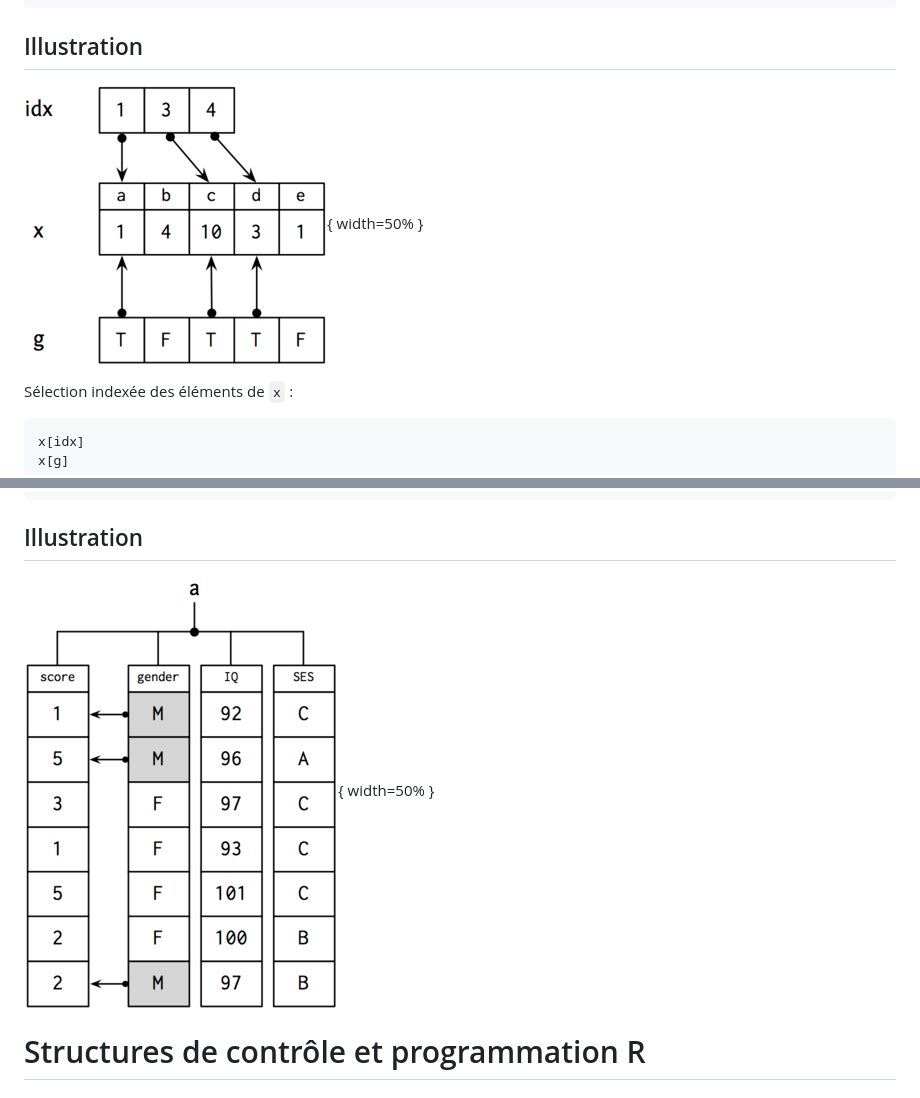
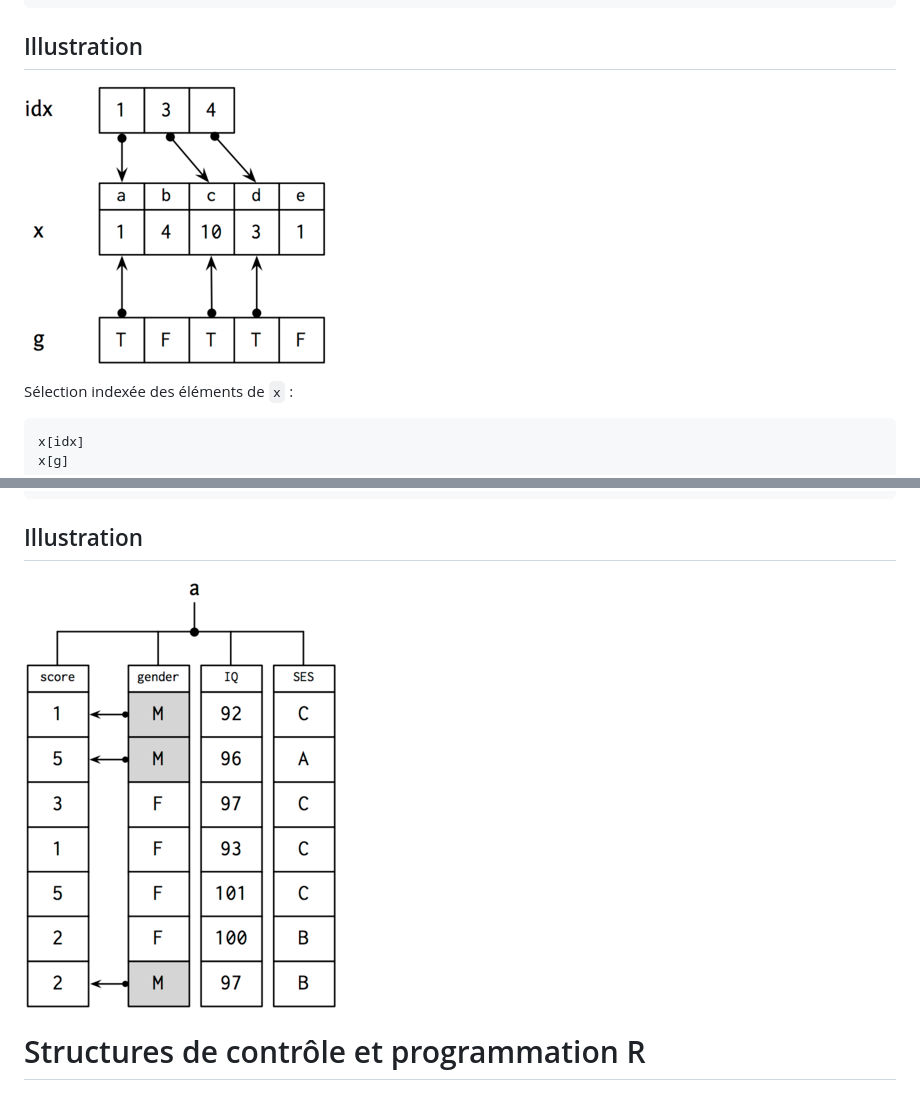
Before and after one commit to even4void/rstats-esme, a Markdown page: slides/02-rbase.md, 2 parts joined by grey strips. GitHub-like rendering.

```diff
--- a/slides/02-rbase.md
+++ b/slides/02-rbase.md
@@ -168,7 +168,7 @@ g <- c(T,F,T,T,F)
 
 ## Illustration
 
-![Représentation schématique d'un vecteur](../assets/img_vectors.png){ width=50% }
+![Représentation schématique d'un vecteur](../assets/img_vectors.png)
 
 Sélection indexée des éléments de `x` :
 
@@ -370,7 +370,7 @@ z <- data.frame(alpha = x, beta = y)
 
 ## Illustration
 
-![Représentation schématique d'un data frame](../assets/img_dataframe.png){ width=50% }
+![Représentation schématique d'un data frame](../assets/img_dataframe.png)
 
 
 # Structures de contrôle et programmation R
```
Also changed, not shown: other parts of slides/02-rbase.md (+3 -3 lines), assets/img_rbind.png.
